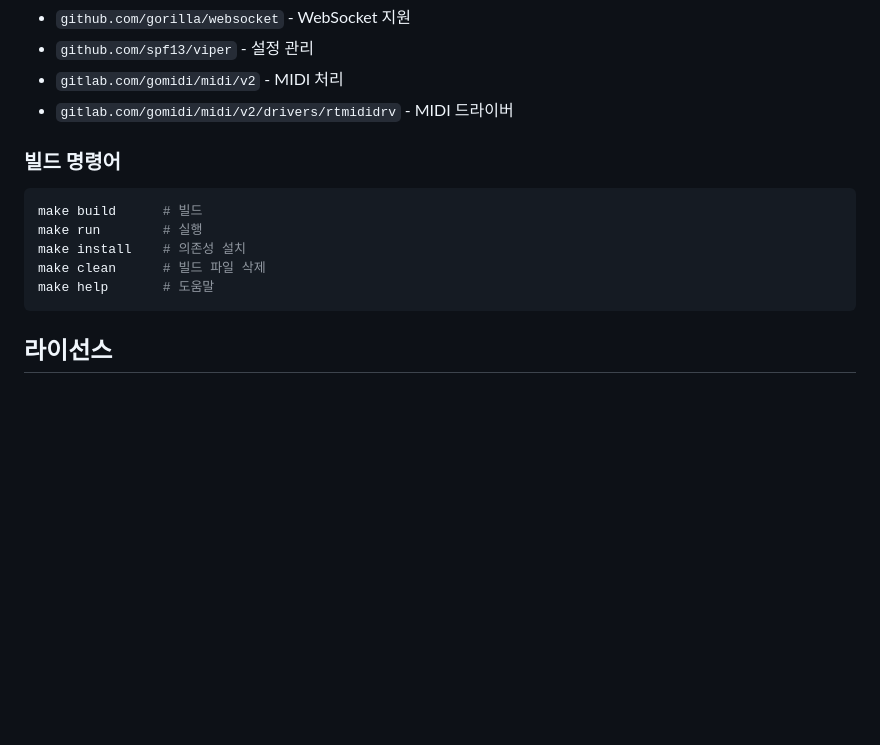
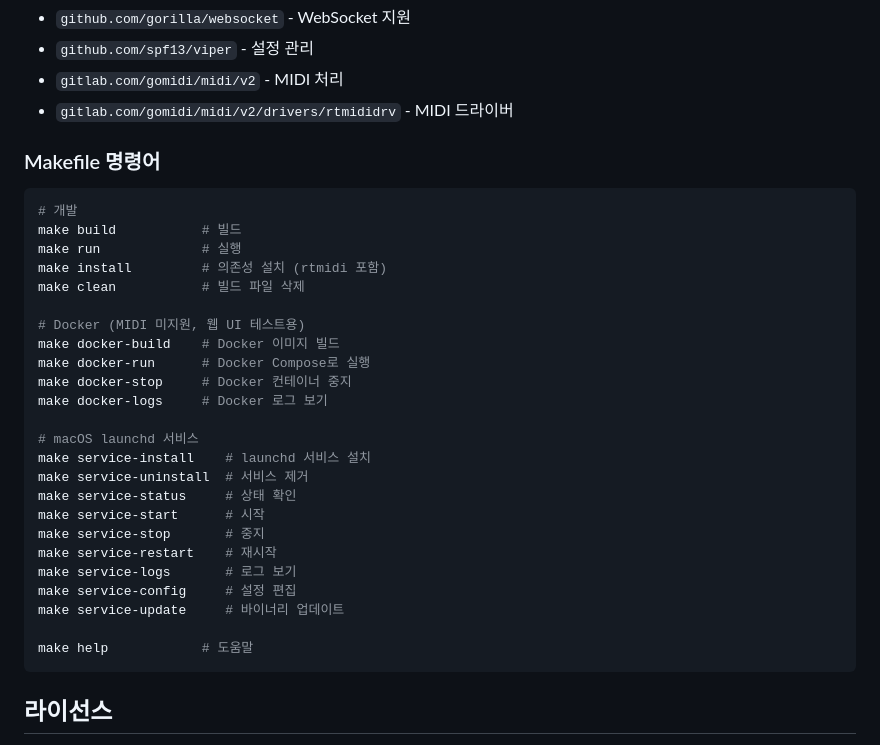
Before and after one commit to etamong/remote-midi-server, a Markdown page: README.md, the part around the change. GitHub-like rendering; blank space fills up the shorter version.

Commit message:
docs: update README with all Makefile commands
Add documentation for Docker and launchd service commands.

🤖 Generated with [Claude Code](https://claude.com/claude-code)

Co-Authored-By: Claude Opus 4.5 <noreply@anthropic.com>

````diff
--- a/README.md
+++ b/README.md
@@ -321,14 +321,33 @@ macOS에서는 rtmidi 드라이버가 자동으로 가상 MIDI 포트를 생성
 - `gitlab.com/gomidi/midi/v2` - MIDI 처리
 - `gitlab.com/gomidi/midi/v2/drivers/rtmididrv` - MIDI 드라이버
 
-### 빌드 명령어
+### Makefile 명령어
 
 ```bash
-make build      # 빌드
-make run        # 실행
-make install    # 의존성 설치
-make clean      # 빌드 파일 삭제
-make help       # 도움말
+# 개발
+make build           # 빌드
+make run             # 실행
+make install         # 의존성 설치 (rtmidi 포함)
+make clean           # 빌드 파일 삭제
+
+# Docker (MIDI 미지원, 웹 UI 테스트용)
+make docker-build    # Docker 이미지 빌드
+make docker-run      # Docker Compose로 실행
+make docker-stop     # Docker 컨테이너 중지
+make docker-logs     # Docker 로그 보기
+
+# macOS launchd 서비스
+make service-install    # launchd 서비스 설치
+make service-uninstall  # 서비스 제거
+make service-status     # 상태 확인
+make service-start      # 시작
+make service-stop       # 중지
+make service-restart    # 재시작
+make service-logs       # 로그 보기
+make service-config     # 설정 편집
+make service-update     # 바이너리 업데이트
+
+make help            # 도움말
 ```
 
 ## 라이선스
````
